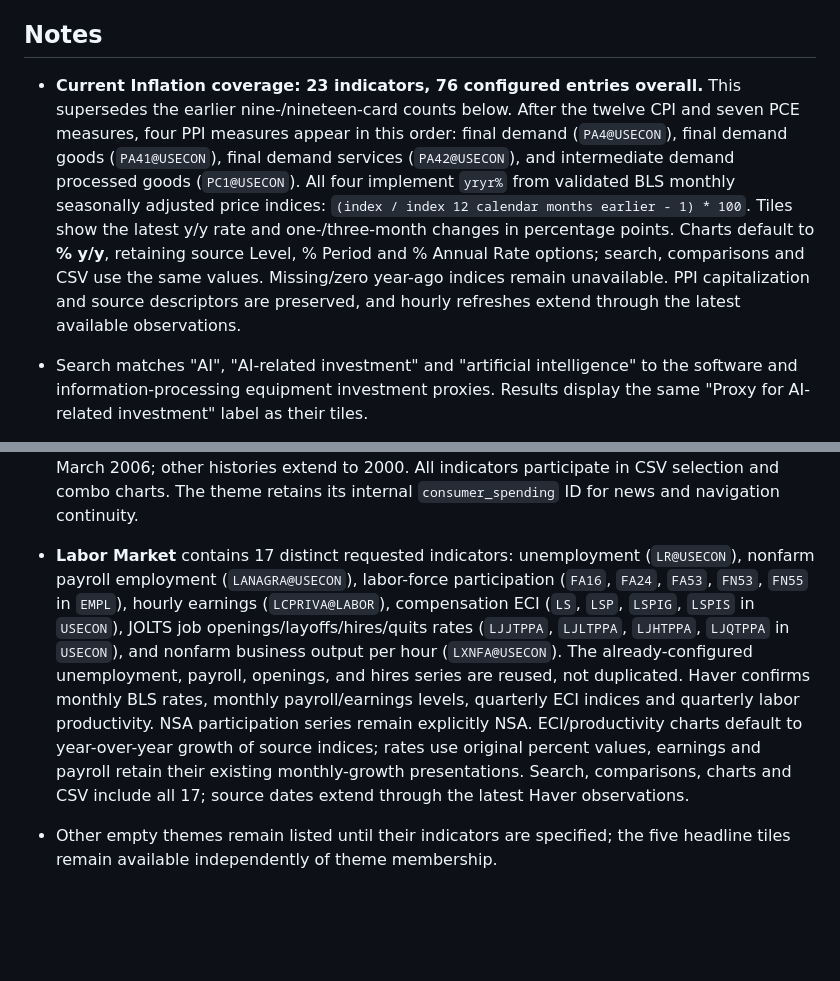
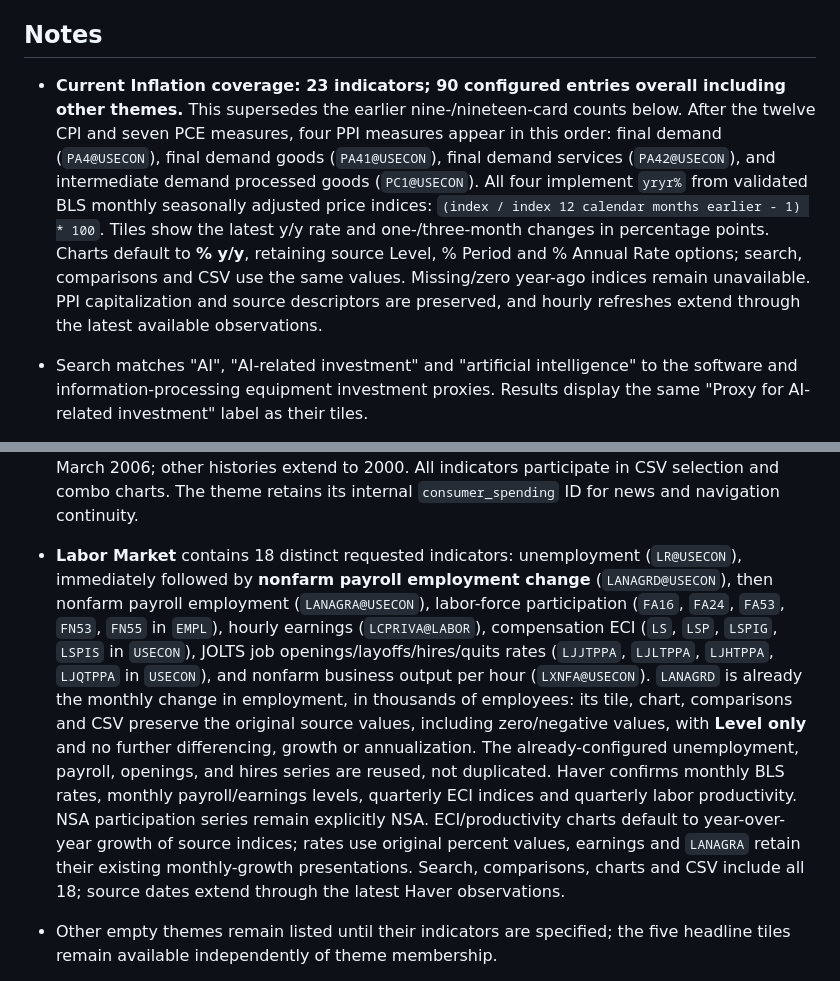
Before and after one commit to Ruhikaag/US-Macro-Monitor, a Markdown page: docs/GITHUB-PAGES-SETUP.md, 2 parts joined by grey strips. Rendered like a GitHub page; blank space fills up the shorter version.

Commit message:
Document Level-only nonfarm payroll change after unemployment
Co-authored-by: Copilot <223556219+Copilot@users.noreply.github.com>

```diff
--- a/docs/GITHUB-PAGES-SETUP.md
+++ b/docs/GITHUB-PAGES-SETUP.md
@@ -48,7 +48,7 @@ The shared site and forecast files are public. Never commit secrets, private dat
 
 ## Notes
 
-- **Current Inflation coverage: 23 indicators, 76 configured entries overall.** This supersedes the earlier nine-/nineteen-card counts below. After the twelve CPI and seven PCE measures, four PPI measures appear in this order: final demand (`PA4@USECON`), final demand goods (`PA41@USECON`), final demand services (`PA42@USECON`), and intermediate demand processed goods (`PC1@USECON`). All four implement `yryr%` from validated BLS monthly seasonally adjusted price indices: `(index / index 12 calendar months earlier - 1) * 100`. Tiles show the latest y/y rate and one-/three-month changes in percentage points. Charts default to **% y/y**, retaining source Level, % Period and % Annual Rate options; search, comparisons and CSV use the same values. Missing/zero year-ago indices remain unavailable. PPI capitalization and source descriptors are preserved, and hourly refreshes extend through the latest available observations.
+- **Current Inflation coverage: 23 indicators; 90 configured entries overall including other themes.** This supersedes the earlier nine-/nineteen-card counts below. After the twelve CPI and seven PCE measures, four PPI measures appear in this order: final demand (`PA4@USECON`), final demand goods (`PA41@USECON`), final demand services (`PA42@USECON`), and intermediate demand processed goods (`PC1@USECON`). All four implement `yryr%` from validated BLS monthly seasonally adjusted price indices: `(index / index 12 calendar months earlier - 1) * 100`. Tiles show the latest y/y rate and one-/three-month changes in percentage points. Charts default to **% y/y**, retaining source Level, % Period and % Annual Rate options; search, comparisons and CSV use the same values. Missing/zero year-ago indices remain unavailable. PPI capitalization and source descriptors are preserved, and hourly refreshes extend through the latest available observations.
 
 - Search matches "AI", "AI-related investment" and "artificial intelligence" to the software and information-processing equipment investment proxies. Results display the same "Proxy for AI-related investment" label as their tiles.
 
@@ -112,7 +112,7 @@ The shared site and forecast files are public. Never commit secrets, private dat
 - The November 12 follow-up expands Inflation to **19 indicators**: the original nine CPI rates, followed by CPI durables (`YPCUCCD@USECON`), nondurables (`YPCUSND@USECON`) and services (`YPCUCS@USECON`), then seven PCE measures in the requested order: all items (`JCBM`), goods (`JCTGBM`), durable goods (`JCDBM`), nondurable goods (`JCNBM`), services (`JCSBM`), **Core PCE** (`JCXFEBM`) and energy goods/services (`JCEBM`), all `@USECON`. PCE values implement `yryr%`: `(index / index 12 calendar months earlier - 1) * 100`, using the validated BEA seasonally adjusted price indices. Tiles show year-over-year rates and one-/three-month changes in those rates in percentage points; chart default is **% y/y**, retaining the existing optional source-index Level, % Period and % Annual Rate controls. Missing/zero prior indices remain unavailable, never filled. The existing headline PCE indicator is reused, not duplicated, preserving Economy at a Glance comparisons. There are 72 configured indicator entries overall. The three added CPI rates are already year-over-year percentages and are not transformed again. Search, comparisons, chart copying and CSV use the same selected source/measure values.
 - The **Investments** theme contains 13 unique quarterly private fixed-investment series from `USECON`, including the existing real private fixed investment series also shown in National Accounts. Cards follow the supplied hierarchy: real private fixed investment, real private nonresidential fixed investment, structures, equipment followed by its four components, intellectual property products followed by software, research and development, and entertainment/literary/artistic originals, then residential investment. Component titles identify their parent (for example, "Equipment: industrial equipment"). Original validated Haver descriptors remain in the source descriptions. Repeated `FNSH@USECON` and `FNPSH@USECON` entries in the supplied list are represented once each. Charts provide source levels, quarterly growth, year-over-year growth and annualized growth. Haver tickers remain hidden in the dashboard and exports.
 - **Consumer Income and Spending** contains 26 monthly indicators. The first four tiles, in order, are real consumer spending (`CHM@USNA`), real disposable personal income (`YPDHM@USECON`), personal saving rate (`YPSVRM@USECON`), and average hourly earnings (`LETPRIVA@USECON`). Average weekly earnings (`LKTPRIVA@USECON`) follows, then spending components: `CDHM`, `CDVHM`, `CDFDHM`, `CDRGHM`, `CDOHM`, `CNHM`, `CNFOHM`, `CNLHM`, `CNEHM`, `CNOOHM`, `CSHM`, `CSRUHM`, `CSDHM`, `CSTHM`, `CSREHM`, `CSFCHM`, `CSNHM`, and `CSOHM` in `USNA`; then discretionary/nondiscretionary spending (`CDISBHM`, `CNDISBHM`) and retail sales (`NRST`) in `USECON`. Income, earnings, and spending tiles show MoM, 3-month, and 12-month percent changes; charts default to % Period and offer Level, % y/y, and % Annual Rate. Saving is Level only, with percentage-point changes on its tile. Source-level units retain millions vs billions of chained 2017 dollars, nominal retail dollars, and dollars per hour/week. Earnings begin in March 2006; other histories extend to 2000. All indicators participate in CSV selection and combo charts. The theme retains its internal `consumer_spending` ID for news and navigation continuity.
-- **Labor Market** contains 17 distinct requested indicators: unemployment (`LR@USECON`), nonfarm payroll employment (`LANAGRA@USECON`), labor-force participation (`FA16`, `FA24`, `FA53`, `FN53`, `FN55` in `EMPL`), hourly earnings (`LCPRIVA@LABOR`), compensation ECI (`LS`, `LSP`, `LSPIG`, `LSPIS` in `USECON`), JOLTS job openings/layoffs/hires/quits rates (`LJJTPPA`, `LJLTPPA`, `LJHTPPA`, `LJQTPPA` in `USECON`), and nonfarm business output per hour (`LXNFA@USECON`). The already-configured unemployment, payroll, openings, and hires series are reused, not duplicated. Haver confirms monthly BLS rates, monthly payroll/earnings levels, quarterly ECI indices and quarterly labor productivity. NSA participation series remain explicitly NSA. ECI/productivity charts default to year-over-year growth of source indices; rates use original percent values, earnings and payroll retain their existing monthly-growth presentations. Search, comparisons, charts and CSV include all 17; source dates extend through the latest Haver observations.
+- **Labor Market** contains 18 distinct requested indicators: unemployment (`LR@USECON`), immediately followed by **nonfarm payroll employment change** (`LANAGRD@USECON`), then nonfarm payroll employment (`LANAGRA@USECON`), labor-force participation (`FA16`, `FA24`, `FA53`, `FN53`, `FN55` in `EMPL`), hourly earnings (`LCPRIVA@LABOR`), compensation ECI (`LS`, `LSP`, `LSPIG`, `LSPIS` in `USECON`), JOLTS job openings/layoffs/hires/quits rates (`LJJTPPA`, `LJLTPPA`, `LJHTPPA`, `LJQTPPA` in `USECON`), and nonfarm business output per hour (`LXNFA@USECON`). `LANAGRD` is already the monthly change in employment, in thousands of employees: its tile, chart, comparisons and CSV preserve the original source values, including zero/negative values, with **Level only** and no further differencing, growth or annualization. The already-configured unemployment, payroll, openings, and hires series are reused, not duplicated. Haver confirms monthly BLS rates, monthly payroll/earnings levels, quarterly ECI indices and quarterly labor productivity. NSA participation series remain explicitly NSA. ECI/productivity charts default to year-over-year growth of source indices; rates use original percent values, earnings and `LANAGRA` retain their existing monthly-growth presentations. Search, comparisons, charts and CSV include all 18; source dates extend through the latest Haver observations.
 - Other empty themes remain listed until their indicators are specified; the five headline tiles remain available independently of theme membership.
 - Every theme has a **The story behind the numbers** block. Summaries are supplied manually in `THEME_SUMMARIES` in `outputs/haver_labor_dashboard.py`; National Accounts (GDP), Consumer Income and Spending, and Investments have supplied summaries. Other themes say "Summary to be added." The consumer summary is: "US consumer spending remains resilient as stock market gains boost wealth among higher-income households, but slower income growth is prompting households to dip into savings to sustain spending." The investment summary is: "US business investment remains strong, largely driven by AI spending on data centers and computing equipment." Software and information processing equipment cards show a small chip icon and "Proxy for AI-related investment" badge; a tooltip clarifies that these broad categories are not direct measures of AI-only spending. These annotations do not change chart titles, data or exports. The helper does not generate or rewrite the summaries from Haver data or news.
 - **Recent news:** shows at most five newest, distinct US headlines per selected theme, including the publisher, date and direct article link. The helper checks public CNBC RSS feeds and Deloitte's public weekly news page on its hourly refresh; only headlines dated within seven days appear, and the browser also hides links once they age out. When nothing qualifies it says **No recent relevant news**. Reuters refuses automated access (HTTP 401), the Financial Times article checked here displayed only a subscription prompt (HTTP 403 for the helper), and The Economic Times [RSS terms](https://economictimes.indiatimes.com/rss.cms) prohibit republishing or aggregating its feed on a public website, so those publishers are not used. A source with a verified, readable public preview could be added if its terms permit headline display; no paywall access is bypassed. Feed failures are flagged, and the hosted site needs the Windows helper online to receive new links or edited summaries.
```
